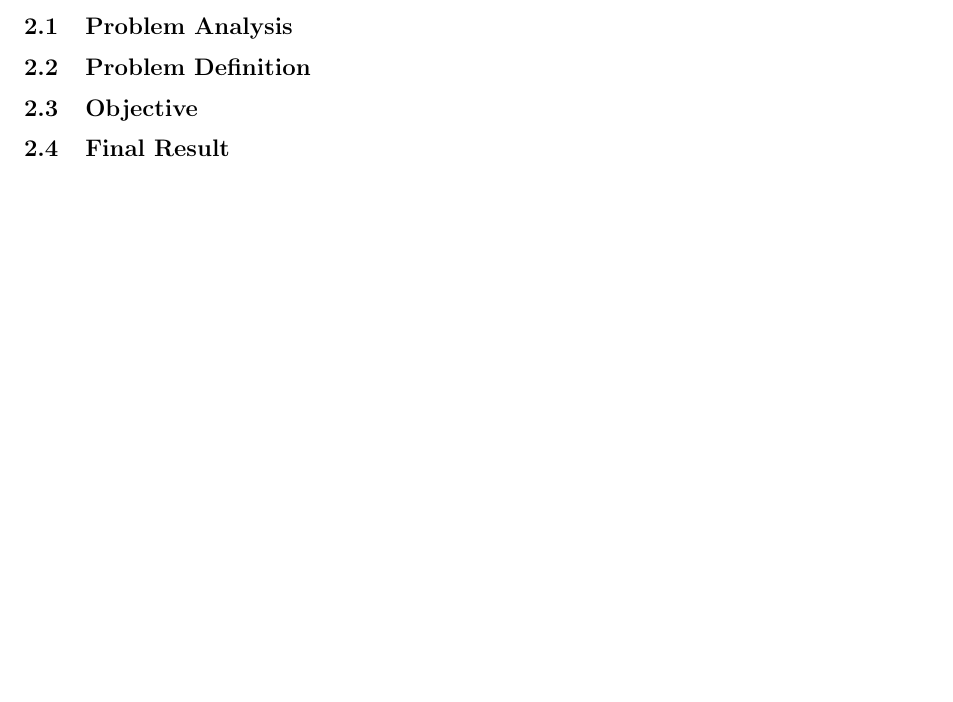
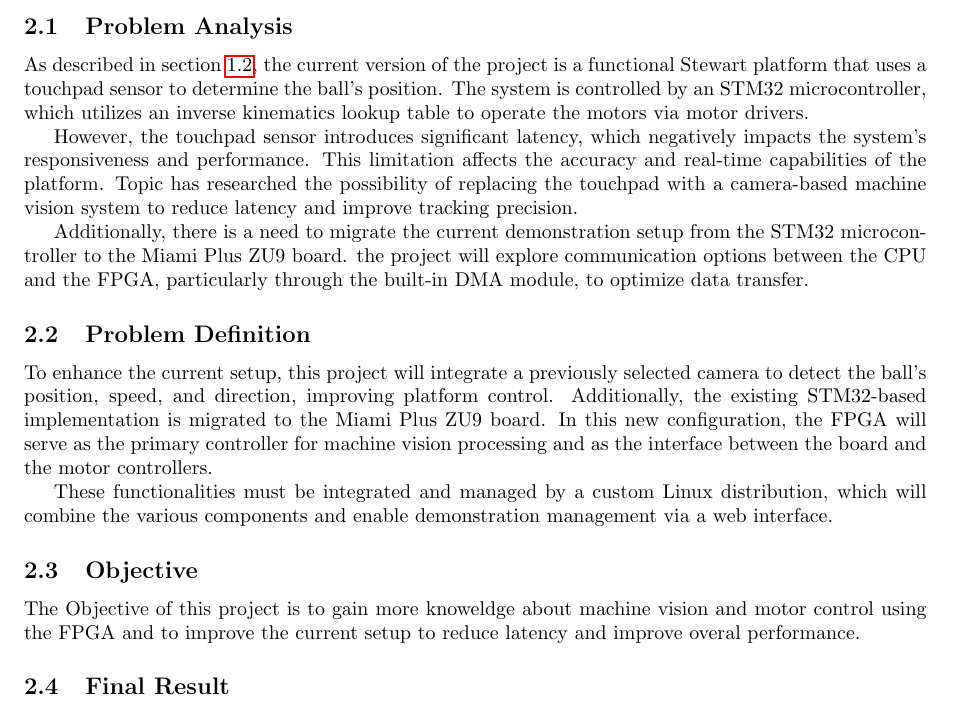
Before and after one commit to Seger01/internshipdocument, a LaTeX document (together/poa.tex): part of page 6 of 15, cut so that both start at the same text, the shorter picture padded with empty space. Compiled offline with pdfLaTeX.

Commit message:
analyses and definition

```diff
--- a/together/poa.tex
+++ b/together/poa.tex
@@ -94,9 +143,39 @@ Student number: 2171721
 \newpage
 %wouter
 \section{Project Result}
-\subsection{Problem Analysis}
-\subsection{Problem Definition}
+
+
+\subsection{Problem Analysis} As described in section \ref{project-background},
+the current version of the project is a functional Stewart platform that uses a
+touchpad sensor to determine the ball's position. The system is controlled by an
+STM32 microcontroller, which utilizes an inverse kinematics lookup table to
+operate the motors via motor drivers.
+
+However, the touchpad sensor introduces significant latency, which negatively
+impacts the system’s responsiveness and performance. This limitation affects the
+accuracy and real-time capabilities of the platform. Topic has researched the
+possibility of replacing the touchpad with a camera-based machine vision system
+to reduce latency and improve tracking precision.
+
+Additionally, there is a need to migrate the current demonstration setup from
+the STM32 microcontroller to the Miami Plus ZU9 board.
+the project will explore communication options between the CPU and the FPGA,
+particularly through the built-in DMA module, to optimize data transfer.
+
+\subsection{Problem Definition} To enhance the current setup, this project will
+integrate a previously selected camera to detect the ball's position, speed, and
+direction, improving platform control. Additionally, the existing STM32-based
+implementation is migrated to the Miami Plus ZU9 board. In this new
+configuration, the FPGA will serve as the primary controller for machine vision
+processing and as the interface between the board and the motor controllers.
+
+These functionalities must be integrated and managed by a custom
+Linux distribution, which will combine the various components and enable
+demonstration management via a web interface.
+
 \subsection{Objective}
+The Objective of this project is to gain more knoweldge about machine vision and motor control using the FPGA
+and to improve the current setup to reduce latency and improve overal performance.
 \subsection{Final Result}
 
 
```
Also changed, not shown: together/poa.tex (51 more changed lines).
